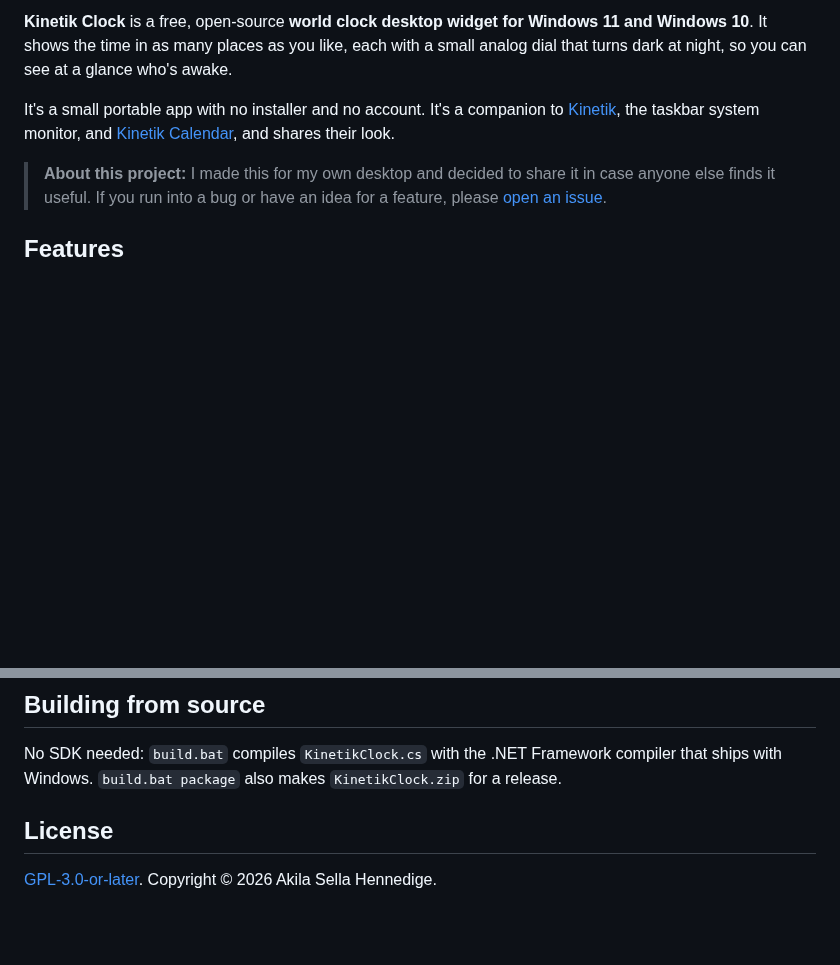
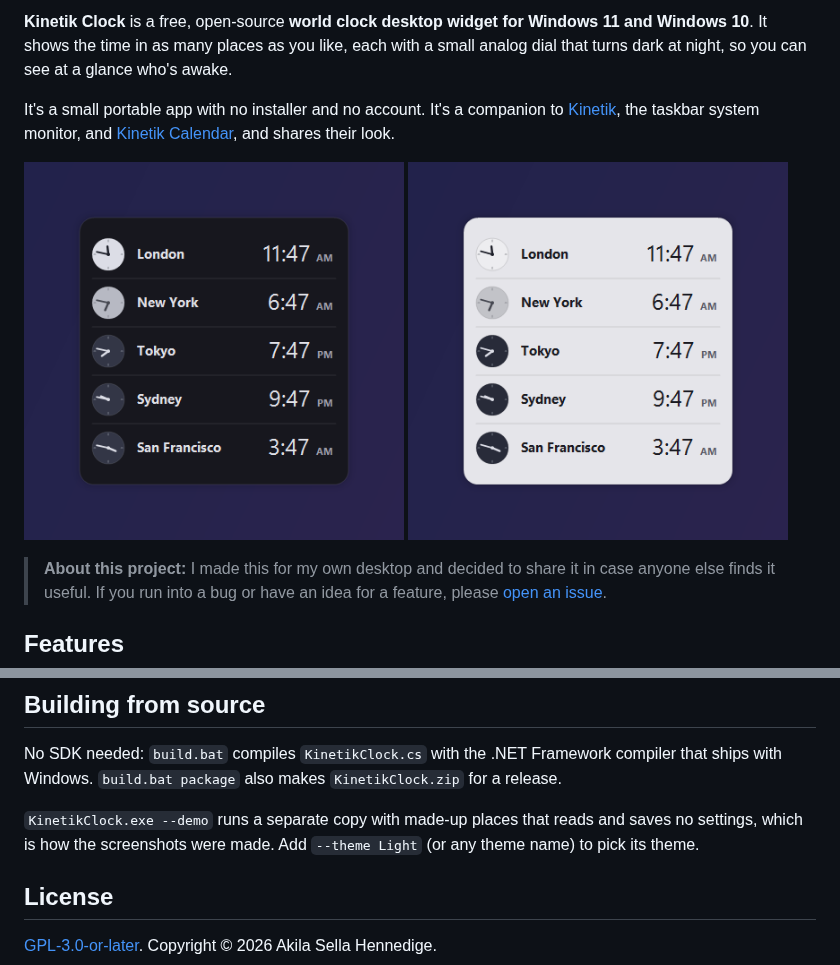
Before and after one commit to WastedDesigner/KinetikClock, a Markdown page: README.md, 2 parts joined by grey strips. Drawn GitHub-style; pictures changed too: screenshots/widget-light.png (added), screenshots/widget.png (added); blank space fills up the shorter version.

```diff
--- a/README.md
+++ b/README.md
@@ -7,6 +7,11 @@
 **Kinetik Clock** is a free, open-source **world clock desktop widget for Windows 11 and Windows 10**. It shows the time in as many places as you like, each with a small analog dial that turns dark at night, so you can see at a glance who's awake.
 
 It's a small portable app with no installer and no account. It's a companion to [Kinetik](https://github.com/WastedDesigner/Kinetik), the taskbar system monitor, and [Kinetik Calendar](https://github.com/WastedDesigner/KinetikCalendar), and shares their look.
+
+<p>
+  <img src="screenshots/widget.png" alt="Kinetik Clock in the Midnight theme, showing London, New York, Tokyo, Sydney and San Francisco" width="380">
+  <img src="screenshots/widget-light.png" alt="Kinetik Clock in the Light theme" width="380">
+</p>
 
 > **About this project:** I made this for my own desktop and decided to share it in case anyone else finds it useful. If you run into a bug or have an idea for a feature, please [open an issue](../../issues).
 
@@ -33,6 +38,8 @@ Windows 10 or 11 (64-bit) with .NET Framework 4.8, which ships with both.
 
 No SDK needed: `build.bat` compiles `KinetikClock.cs` with the .NET Framework compiler that ships with Windows. `build.bat package` also makes `KinetikClock.zip` for a release.
 
+`KinetikClock.exe --demo` runs a separate copy with made-up places that reads and saves no settings, which is how the screenshots were made. Add `--theme Light` (or any theme name) to pick its theme.
+
 ## License
 
 [GPL-3.0-or-later](LICENSE). Copyright © 2026 Akila Sella Hennedige.
```
Also changed, not shown: 1 other file.
